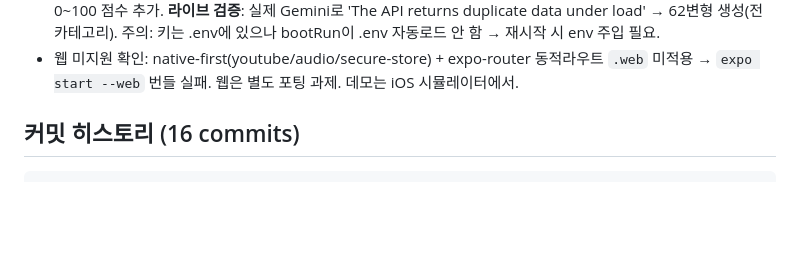
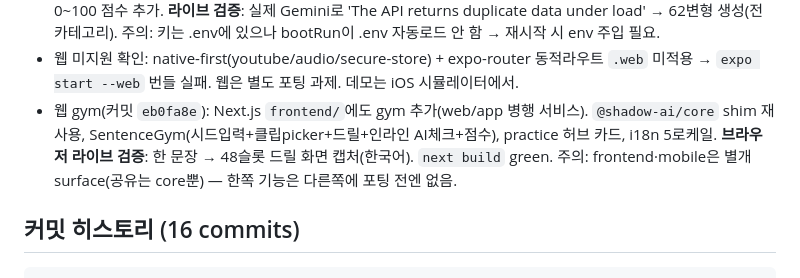
Before and after one commit to daeseon-ai-factory/shadow-ai, a Markdown page: PROGRESS.md, the part around the change. GitHub-like rendering; blank space fills up the shorter version.

````diff
--- a/PROGRESS.md
+++ b/PROGRESS.md
@@ -29,6 +29,10 @@
   → 62변형 생성(전 카테고리). 주의: 키는 .env에 있으나 bootRun이 .env 자동로드 안 함 → 재시작 시 env 주입 필요.
 - 웹 미지원 확인: native-first(youtube/audio/secure-store) + expo-router 동적라우트 `.web` 미적용 →
   `expo start --web` 번들 실패. 웹은 별도 포팅 과제. 데모는 iOS 시뮬레이터에서.
+- 웹 gym(커밋 `eb0fa8e`): Next.js `frontend/`에도 gym 추가(web/app 병행 서비스). `@shadow-ai/core` shim 재사용,
+  SentenceGym(시드입력+클립picker+드릴+인라인 AI체크+점수), practice 허브 카드, i18n 5로케일.
+  **브라우저 라이브 검증**: 한 문장 → 48슬롯 드릴 화면 캡처(한국어). `next build` green.
+  주의: frontend·mobile은 별개 surface(공유는 core뿐) — 한쪽 기능은 다른쪽에 포팅 전엔 없음.
 
 ## 커밋 히스토리 (16 commits)
 ```
````
Also changed, not shown: docs/troubleshooting.md (+11 -0 lines).
